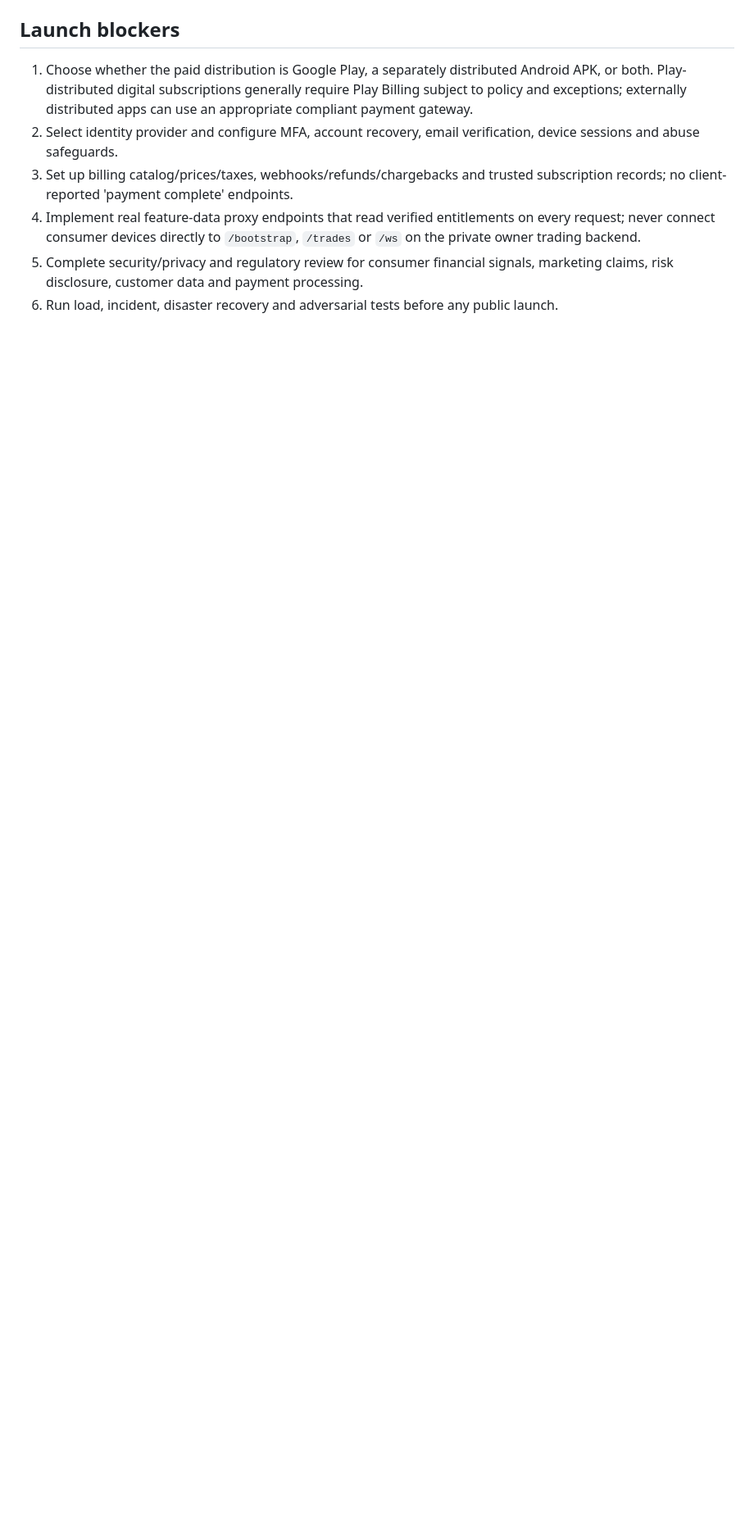
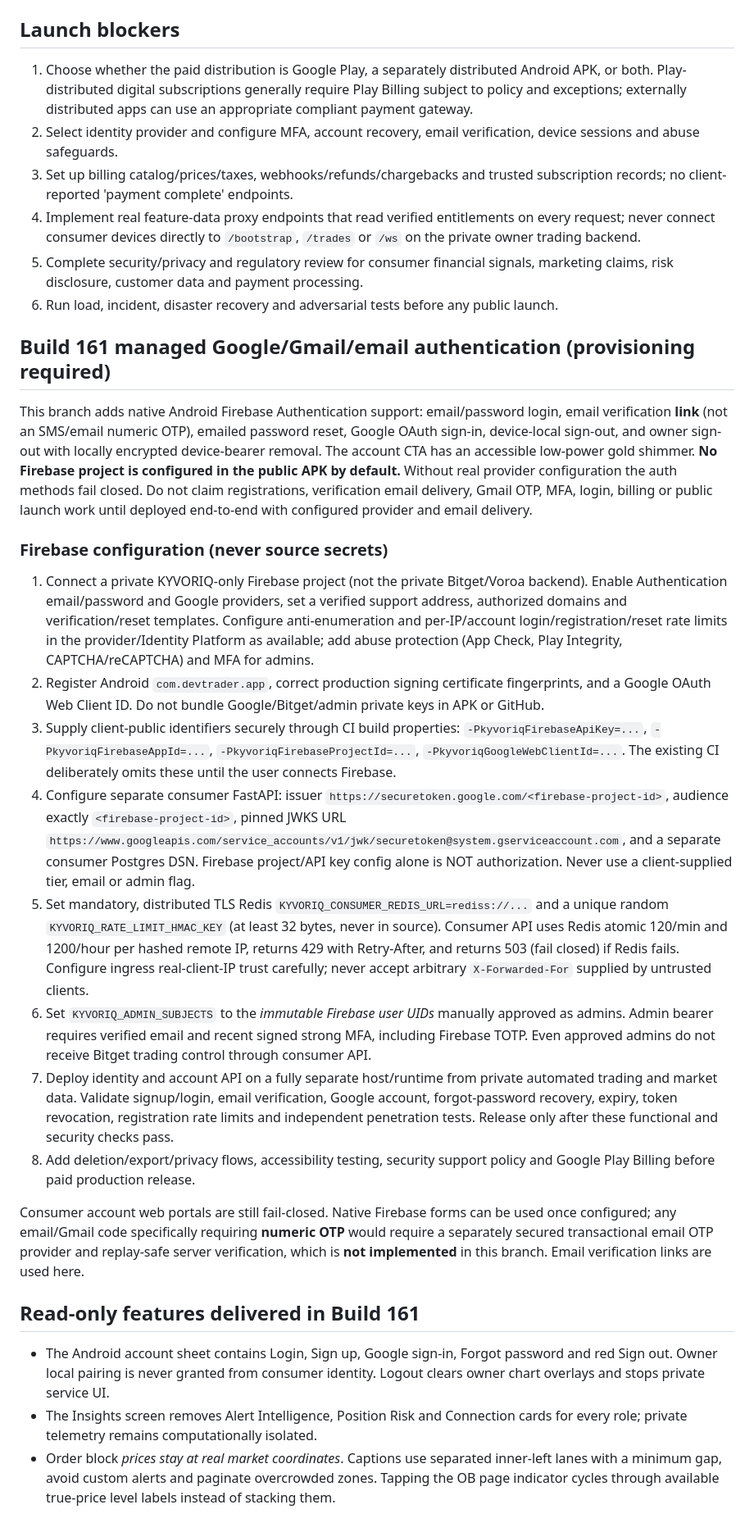
Before and after one commit to Dev06ai/marketpulse-os, a Markdown page: dev-trader/consumer-api/README.md, the part around the change. Shown at 82% size. GitHub-like rendering; blank space fills up the shorter version.

Commit message:
docs: Firebase, OTP distinction, admin MFA, Redis abuse controls and mandatory launch configuration

```diff
--- a/dev-trader/consumer-api/README.md
+++ b/dev-trader/consumer-api/README.md
@@ -27,3 +27,70 @@
 4. Implement real feature-data proxy endpoints that read verified entitlements on every request; never connect consumer devices directly to `/bootstrap`, `/trades` or `/ws` on the private owner trading backend.
 5. Complete security/privacy and regulatory review for consumer financial signals, marketing claims, risk disclosure, customer data and payment processing.
 6. Run load, incident, disaster recovery and adversarial tests before any public launch.
+
+
+## Build 161 managed Google/Gmail/email authentication (provisioning required)
+This branch adds native Android Firebase Authentication support: email/password login,
+email verification **link** (not an SMS/email numeric OTP), emailed password reset,
+Google OAuth sign-in, device-local sign-out, and owner sign-out with locally encrypted
+device-bearer removal. The account CTA has an accessible low-power gold shimmer.
+**No Firebase project is configured in the public APK by default.** Without real
+provider configuration the auth methods fail closed. Do not claim registrations,
+verification email delivery, Gmail OTP, MFA, login, billing or public launch work
+until deployed end-to-end with configured provider and email delivery.
+
+### Firebase configuration (never source secrets)
+1. Connect a private KYVORIQ-only Firebase project (not the private Bitget/Voroa
+   backend). Enable Authentication email/password and Google providers, set a
+   verified support address, authorized domains and verification/reset templates.
+   Configure anti-enumeration and per-IP/account login/registration/reset
+   rate limits in the provider/Identity Platform as available; add abuse
+   protection (App Check, Play Integrity, CAPTCHA/reCAPTCHA) and MFA for admins.
+2. Register Android `com.devtrader.app`, correct production signing
+   certificate fingerprints, and a Google OAuth Web Client ID. Do not bundle
+   Google/Bitget/admin private keys in APK or GitHub.
+3. Supply client-public identifiers securely through CI build properties:
+   `-PkyvoriqFirebaseApiKey=...`, `-PkyvoriqFirebaseAppId=...`,
+   `-PkyvoriqFirebaseProjectId=...`, `-PkyvoriqGoogleWebClientId=...`.
+   The existing CI deliberately omits these until the user connects Firebase.
+4. Configure separate consumer FastAPI: issuer
+   `https://securetoken.google.com/<firebase-project-id>`, audience exactly
+   `<firebase-project-id>`, pinned JWKS URL
+   `https://www.googleapis.com/service_accounts/v1/jwk/securetoken@system.gserviceaccount.com`,
+   and a separate consumer Postgres DSN. Firebase project/API key config alone
+   is NOT authorization. Never use a client-supplied tier, email or admin flag.
+5. Set mandatory, distributed TLS Redis
+   `KYVORIQ_CONSUMER_REDIS_URL=rediss://...` and a unique random
+   `KYVORIQ_RATE_LIMIT_HMAC_KEY` (at least 32 bytes, never in source).
+   Consumer API uses Redis atomic 120/min and 1200/hour per hashed remote IP,
+   returns 429 with Retry-After, and returns 503 (fail closed) if Redis fails.
+   Configure ingress real-client-IP trust carefully; never accept arbitrary
+   `X-Forwarded-For` supplied by untrusted clients.
+6. Set `KYVORIQ_ADMIN_SUBJECTS` to the *immutable Firebase user UIDs* manually
+   approved as admins. Admin bearer requires verified email and recent signed
+   strong MFA, including Firebase TOTP. Even approved admins do not receive
+   Bitget trading control through consumer API.
+7. Deploy identity and account API on a fully separate host/runtime from
+   private automated trading and market data. Validate signup/login,
+   email verification, Google account, forgot-password recovery, expiry,
+   token revocation, registration rate limits and independent penetration tests.
+   Release only after these functional and security checks pass.
+8. Add deletion/export/privacy flows, accessibility testing, security support
+   policy and Google Play Billing before paid production release.
+
+Consumer account web portals are still fail-closed. Native Firebase forms can be
+used once configured; any email/Gmail code specifically requiring **numeric
+OTP** would require a separately secured transactional email OTP provider
+and replay-safe server verification, which is **not implemented** in this branch.
+Email verification links are used here.
+
+## Read-only features delivered in Build 161
+- The Android account sheet contains Login, Sign up, Google sign-in, Forgot
+  password and red Sign out. Owner local pairing is never granted from consumer
+  identity. Logout clears owner chart overlays and stops private service UI.
+- The Insights screen removes Alert Intelligence, Position Risk and Connection
+  cards for every role; private telemetry remains computationally isolated.
+- Order block *prices stay at real market coordinates*. Captions use separated
+  inner-left lanes with a minimum gap, avoid custom alerts and paginate
+  overcrowded zones. Tapping the OB page indicator cycles through available
+  true-price level labels instead of stacking them.
```
